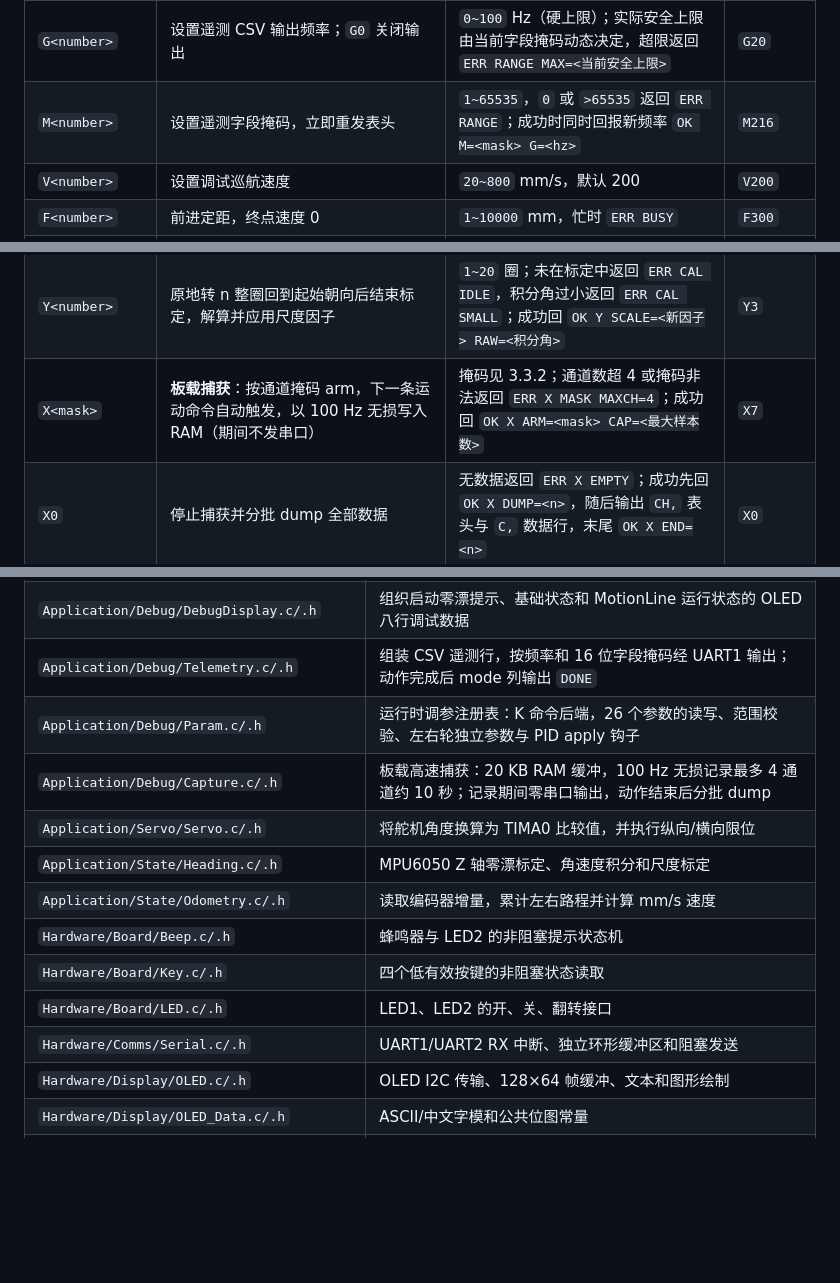
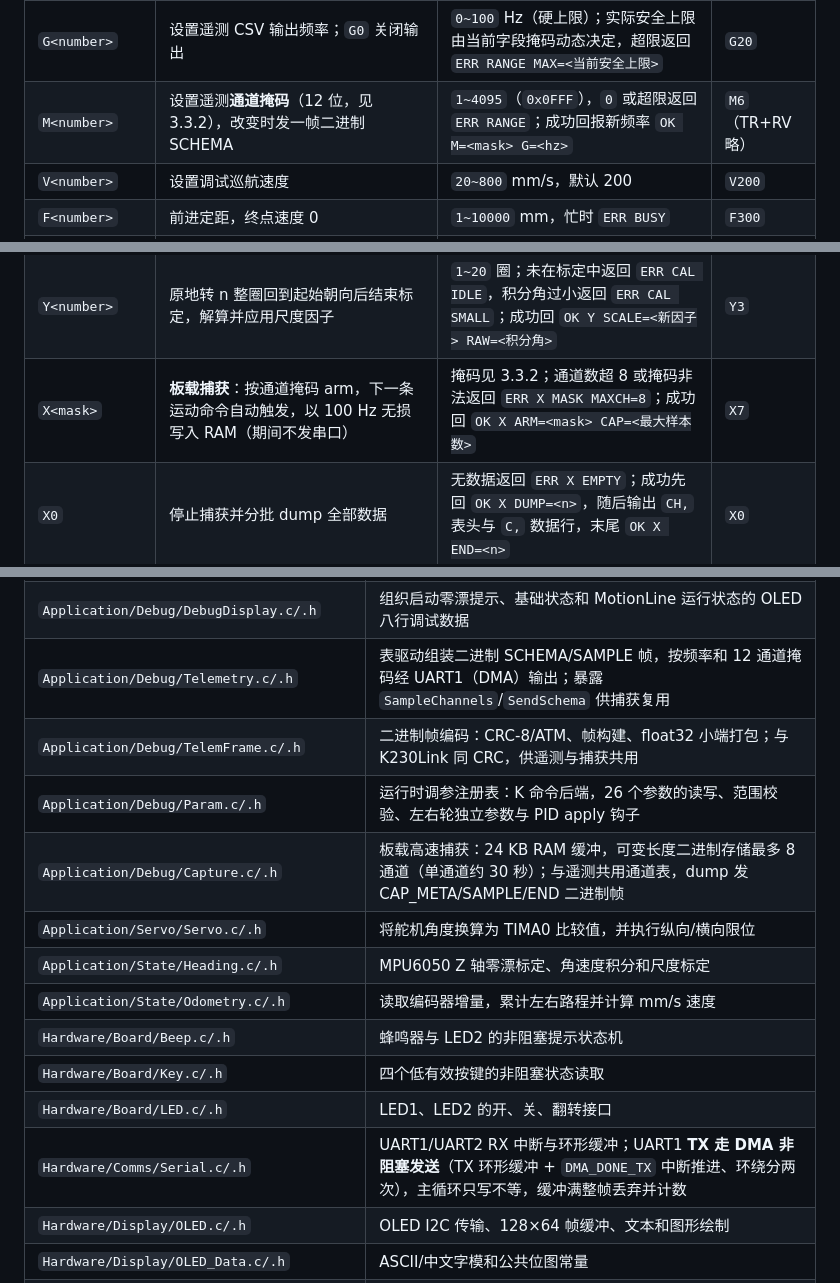
Before and after one commit to int-yu/car_msg3507, a Markdown page: README.md, 3 parts joined by grey strips. GitHub-like rendering; blank space fills up the shorter version.

```diff
--- a/README.md
+++ b/README.md
@@ -143,7 +143,7 @@ AA 55 | VER | TYPE | SEQ | LEN | PAYLOAD | CRC8
 | `O<number>` | 纵向舵机移动到指定角度 | 当前限位 `0°~270°` | `O10` |
 | `D<number>` | 横向舵机移动到指定角度 | 当前限位 `0°~270°` | `D10` |
 | `G<number>` | 设置遥测 CSV 输出频率；`G0` 关闭输出 | `0~100` Hz（硬上限）；实际安全上限由当前字段掩码动态决定，超限返回 `ERR RANGE MAX=<当前安全上限>` | `G20` |
-| `M<number>` | 设置遥测字段掩码，立即重发表头 | `1~65535`，`0` 或 `>65535` 返回 `ERR RANGE`；成功时同时回报新频率 `OK M=<mask> G=<hz>` | `M216` |
+| `M<number>` | 设置遥测**通道掩码**（12 位，见 3.3.2），改变时发一帧二进制 SCHEMA | `1~4095`（`0x0FFF`），`0` 或超限返回 `ERR RANGE`；成功回报新频率 `OK M=<mask> G=<hz>` | `M6`（TR+RV 略） |
 | `V<number>` | 设置调试巡航速度 | `20~800` mm/s，默认 200 | `V200` |
 | `F<number>` | 前进定距，终点速度 0 | `1~10000` mm，忙时 `ERR BUSY` | `F300` |
 | `B<number>` | 后退定距，终点速度 0 | `1~10000` mm，忙时 `ERR BUSY` | `B300` |
@@ -156,7 +156,7 @@ AA 55 | VER | TYPE | SEQ | LEN | PAYLOAD | CRC8
 | `K?` / `K<id>?` / `K<id>=<float>` | 运行时读写控制参数（见 3.3.1 参数表）：列表 / 读单个 / 写入（支持小数与负号，写入立即生效） | id `1~26`；越界返回 `ERR K RANGE MIN=<min> MAX=<max>`，格式错误返回 `ERR K FORMAT` | `K17=1.5` |
 | `E<number>` | 陀螺仪尺度标定：`E1` 开始（清零标定角），`E0` 取消 | 仅 `0/1`；运动中 `ERR BUSY`，MPU 离线 `ERR CAL OFFLINE` | `E1` |
 | `Y<number>` | 原地转 n 整圈回到起始朝向后结束标定，解算并应用尺度因子 | `1~20` 圈；未在标定中返回 `ERR CAL IDLE`，积分角过小返回 `ERR CAL SMALL`；成功回 `OK Y SCALE=<新因子> RAW=<积分角>` | `Y3` |
-| `X<mask>` | **板载捕获**：按通道掩码 arm，下一条运动命令自动触发，以 100 Hz 无损写入 RAM（期间不发串口） | 掩码见 3.3.2；通道数超 4 或掩码非法返回 `ERR X MASK MAXCH=4`；成功回 `OK X ARM=<mask> CAP=<最大样本数>` | `X7` |
+| `X<mask>` | **板载捕获**：按通道掩码 arm，下一条运动命令自动触发，以 100 Hz 无损写入 RAM（期间不发串口） | 掩码见 3.3.2；通道数超 8 或掩码非法返回 `ERR X MASK MAXCH=8`；成功回 `OK X ARM=<mask> CAP=<最大样本数>` | `X7` |
 | `X0` | 停止捕获并分批 dump 全部数据 | 无数据返回 `ERR X EMPTY`；成功先回 `OK X DUMP=<n>`，随后输出 `CH,` 表头与 `C,` 数据行，末尾 `OK X END=<n>` | `X0` |
 | `Q` | 查询遥测能力与捕获状态；**上位机据此自适应频率，不再各存一份阈值** | 无参数（裸 `Q` 即可）；回 `OK Q MAX=<上限Hz> MASK=<掩码> RATE=<当前Hz> CAPST=<捕获状态> CAPN=<已采样本> CAPMAX=<容量>` | `Q` |
 
@@ -477,16 +507,17 @@ Nav 只有一种车轮动作：左右轮等速反向，车体围绕两轮中点
 | `Application/Control/MotionManager.c/.h` | 统一包装直线、巡线、转向和短暂刹车；自动停止旧模式并只更新当前模式 |
 | `Application/Control/Nav.c/.h` | 头文件顶部保存转向参数；源文件实现连续航向目标、双轮等速反向转向和到角稳定判定 |
 | `Application/Debug/DebugDisplay.c/.h` | 组织启动零漂提示、基础状态和 MotionLine 运行状态的 OLED 八行调试数据 |
-| `Application/Debug/Telemetry.c/.h` | 组装 CSV 遥测行，按频率和 16 位字段掩码经 UART1 输出；动作完成后 mode 列输出 `DONE` |
+| `Application/Debug/Telemetry.c/.h` | 表驱动组装二进制 SCHEMA/SAMPLE 帧，按频率和 12 通道掩码经 UART1（DMA）输出；暴露 `SampleChannels`/`SendSchema` 供捕获复用 |
+| `Application/Debug/TelemFrame.c/.h` | 二进制帧编码：CRC-8/ATM、帧构建、float32 小端打包；与 K230Link 同 CRC，供遥测与捕获共用 |
 | `Application/Debug/Param.c/.h` | 运行时调参注册表：K 命令后端，26 个参数的读写、范围校验、左右轮独立参数与 PID apply 钩子 |
-| `Application/Debug/Capture.c/.h` | 板载高速捕获：20 KB RAM 缓冲，100 Hz 无损记录最多 4 通道约 10 秒；记录期间零串口输出，动作结束后分批 dump |
+| `Application/Debug/Capture.c/.h` | 板载高速捕获：24 KB RAM 缓冲，可变长度二进制存储最多 8 通道（单通道约 30 秒）；与遥测共用通道表，dump 发 CAP_META/SAMPLE/END 二进制帧 |
 | `Application/Servo/Servo.c/.h` | 将舵机角度换算为 TIMA0 比较值，并执行纵向/横向限位 |
 | `Application/State/Heading.c/.h` | MPU6050 Z 轴零漂标定、角速度积分和尺度标定 |
 | `Application/State/Odometry.c/.h` | 读取编码器增量，累计左右路程并计算 mm/s 速度 |
 | `Hardware/Board/Beep.c/.h` | 蜂鸣器与 LED2 的非阻塞提示状态机 |
 | `Hardware/Board/Key.c/.h` | 四个低有效按键的非阻塞状态读取 |
 | `Hardware/Board/LED.c/.h` | LED1、LED2 的开、关、翻转接口 |
-| `Hardware/Comms/Serial.c/.h` | UART1/UART2 RX 中断、独立环形缓冲区和阻塞发送 |
+| `Hardware/Comms/Serial.c/.h` | UART1/UART2 RX 中断与环形缓冲；UART1 **TX 走 DMA 非阻塞发送**（TX 环形缓冲 + `DMA_DONE_TX` 中断推进、环绕分两次），主循环只写不等，缓冲满整帧丢弃并计数 |
 | `Hardware/Display/OLED.c/.h` | OLED I2C 传输、128×64 帧缓冲、文本和图形绘制 |
 | `Hardware/Display/OLED_Data.c/.h` | ASCII/中文字模和公共位图常量 |
 | `Hardware/Motor/Encoder.c/.h` | GPIOA 中断中的左右编码器四倍频正交解码 |
```
Also changed, not shown: other parts of README.md (+44 -14 lines), 1 other file.
